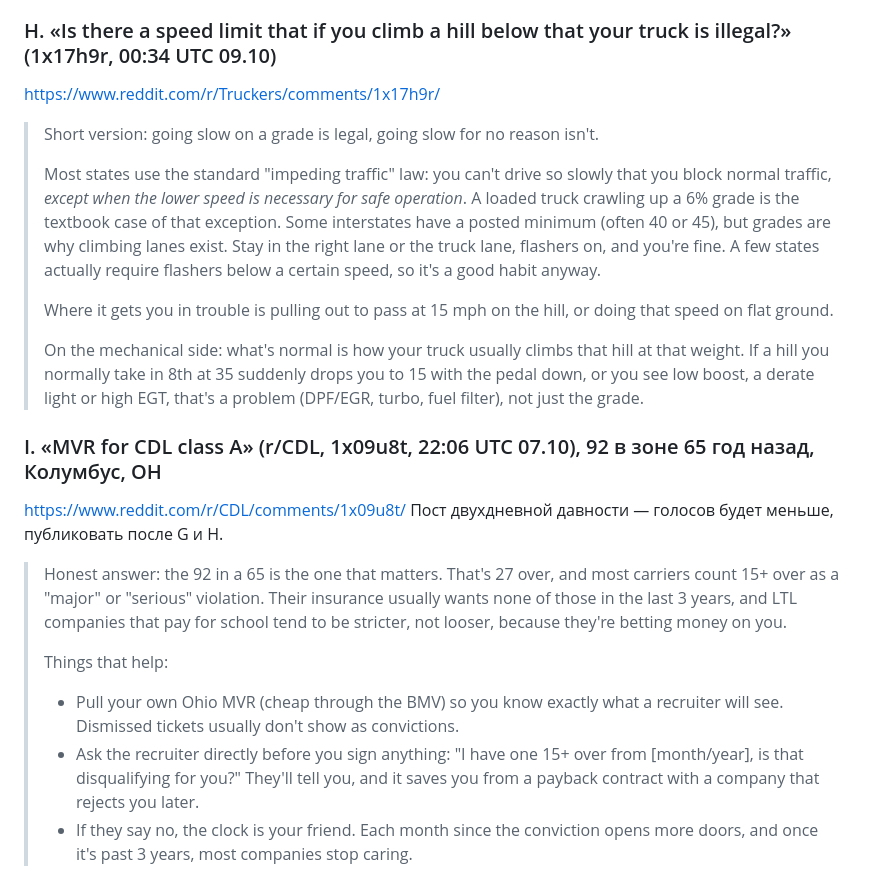
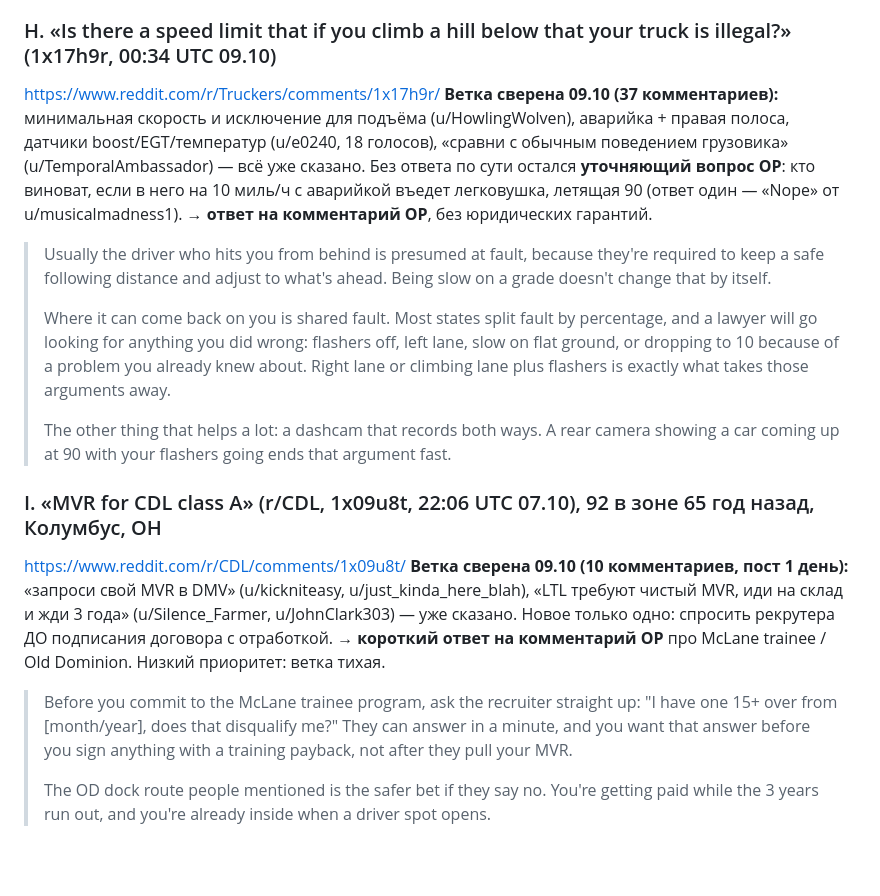
Before and after one commit to bogbuk/loadlens, a Markdown page: docs/marketing/reddit-hos-calculator.md, the part around the change. GitHub-like rendering; blank space fills up the shorter version.

Commit message:
docs(marketing): H и I переписаны в ответы ветке — основное уже сказано

```diff
--- a/docs/marketing/reddit-hos-calculator.md
+++ b/docs/marketing/reddit-hos-calculator.md
@@ -571,22 +571,25 @@ https://www.reddit.com/r/Truckers/comments/1x17xqj/
 > Where it still hurts is the MVR. Disqualification is federal, but hiring is insurance, and insurers look at 15+ over without caring what you were driving. That's why for OP the realistic goal with a lawyer is getting it under 15 over or non-moving, not just a smaller fine.
 ### H. «Is there a speed limit that if you climb a hill below that your truck is illegal?» (1x17h9r, 00:34 UTC 09.10)
 https://www.reddit.com/r/Truckers/comments/1x17h9r/
+**Ветка сверена 09.10 (37 комментариев):** минимальная скорость и исключение для подъёма (u/HowlingWolven),
+аварийка + правая полоса, датчики boost/EGT/температур (u/e0240, 18 голосов), «сравни с обычным поведением
+грузовика» (u/TemporalAmbassador) — всё уже сказано. Без ответа по сути остался **уточняющий вопрос OP**:
+кто виноват, если в него на 10 миль/ч с аварийкой въедет легковушка, летящая 90 (ответ один — «Nope» от
+u/musicalmadness1). → **ответ на комментарий OP**, без юридических гарантий.
 
-> Short version: going slow on a grade is legal, going slow for no reason isn't.
+> Usually the driver who hits you from behind is presumed at fault, because they're required to keep a safe following distance and adjust to what's ahead. Being slow on a grade doesn't change that by itself.
 >
-> Most states use the standard "impeding traffic" law: you can't drive so slowly that you block normal traffic, *except when the lower speed is necessary for safe operation*. A loaded truck crawling up a 6% grade is the textbook case of that exception. Some interstates have a posted minimum (often 40 or 45), but grades are why climbing lanes exist. Stay in the right lane or the truck lane, flashers on, and you're fine. A few states actually require flashers below a certain speed, so it's a good habit anyway.
+> Where it can come back on you is shared fault. Most states split fault by percentage, and a lawyer will go looking for anything you did wrong: flashers off, left lane, slow on flat ground, or dropping to 10 because of a problem you already knew about. Right lane or climbing lane plus flashers is exactly what takes those arguments away.
 >
-> Where it gets you in trouble is pulling out to pass at 15 mph on the hill, or doing that speed on flat ground.
->
-> On the mechanical side: what's normal is how your truck usually climbs that hill at that weight. If a hill you normally take in 8th at 35 suddenly drops you to 15 with the pedal down, or you see low boost, a derate light or high EGT, that's a problem (DPF/EGR, turbo, fuel filter), not just the grade.
+> The other thing that helps a lot: a dashcam that records both ways. A rear camera showing a car coming up at 90 with your flashers going ends that argument fast.
 
 ### I. «MVR for CDL class A» (r/CDL, 1x09u8t, 22:06 UTC 07.10), 92 в зоне 65 год назад, Колумбус, OH
 https://www.reddit.com/r/CDL/comments/1x09u8t/
-Пост двухдневной давности — голосов будет меньше, публиковать после G и H.
+**Ветка сверена 09.10 (10 комментариев, пост 1 день):** «запроси свой MVR в DMV» (u/kickniteasy,
+u/just_kinda_here_blah), «LTL требуют чистый MVR, иди на склад и жди 3 года» (u/Silence_Farmer,
+u/JohnClark303) — уже сказано. Новое только одно: спросить рекрутера ДО подписания договора с отработкой.
+→ **короткий ответ на комментарий OP** про McLane trainee / Old Dominion. Низкий приоритет: ветка тихая.
 
-> Honest answer: the 92 in a 65 is the one that matters. That's 27 over, and most carriers count 15+ over as a "major" or "serious" violation. Their insurance usually wants none of those in the last 3 years, and LTL companies that pay for school tend to be stricter, not looser, because they're betting money on you.
+> Before you commit to the McLane trainee program, ask the recruiter straight up: "I have one 15+ over from [month/year], does that disqualify me?" They can answer in a minute, and you want that answer before you sign anything with a training payback, not after they pull your MVR.
 >
-> Things that help:
-> - Pull your own Ohio MVR (cheap through the BMV) so you know exactly what a recruiter will see. Dismissed tickets usually don't show as convictions.
-> - Ask the recruiter directly before you sign anything: "I have one 15+ over from [month/year], is that disqualifying for you?" They'll tell you, and it saves you from a payback contract with a company that rejects you later.
-> - If they say no, the clock is your friend. Each month since the conviction opens more doors, and once it's past 3 years, most companies stop caring.
+> The OD dock route people mentioned is the safer bet if they say no. You're getting paid while the 3 years run out, and you're already inside when a driver spot opens.
```
